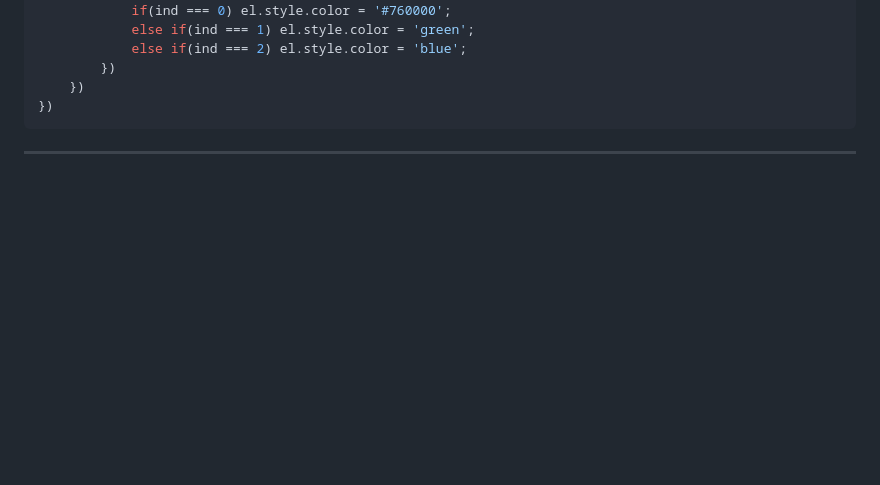
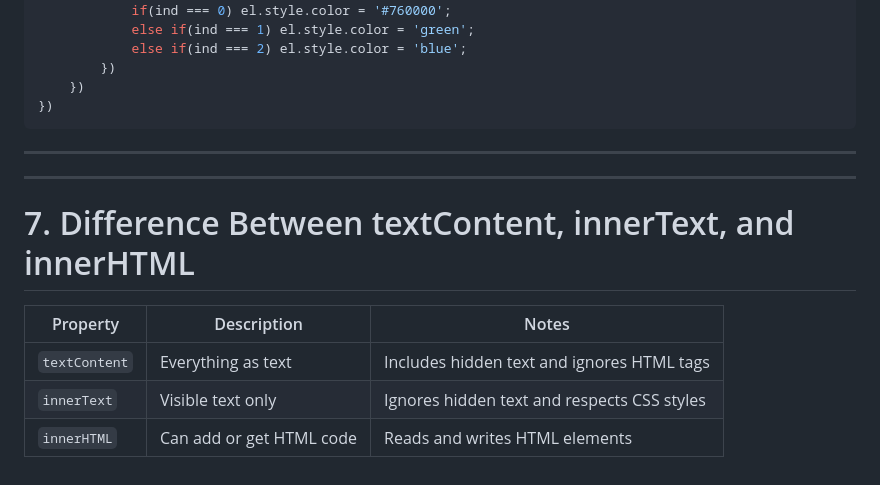
Before and after one commit to almuksid/Dom-JavaScript, a Markdown page: README.md, the part around the change. Rendered like a GitHub page; blank space fills up the shorter version.

````diff
--- a/README.md
+++ b/README.md
@@ -176,3 +176,10 @@ colBtn.forEach((el, ind) =>{
 })
 ```
 ---
+---
+# 7. Difference Between textContent, innerText, and innerHTML
+| Property       | Description              | Notes |
+|----------------|--------------------------|--------|
+| `textContent`  | Everything as text       | Includes hidden text and ignores HTML tags |
+| `innerText`    | Visible text only        | Ignores hidden text and respects CSS styles |
+| `innerHTML`    | Can add or get HTML code | Reads and writes HTML elements |
````
